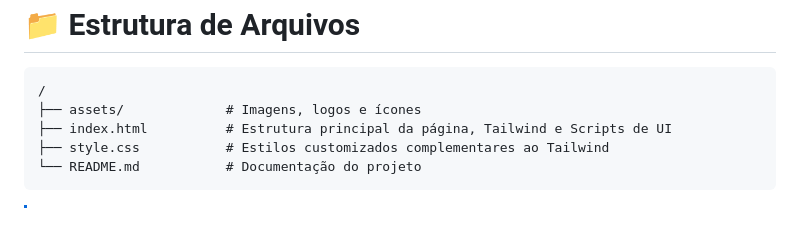
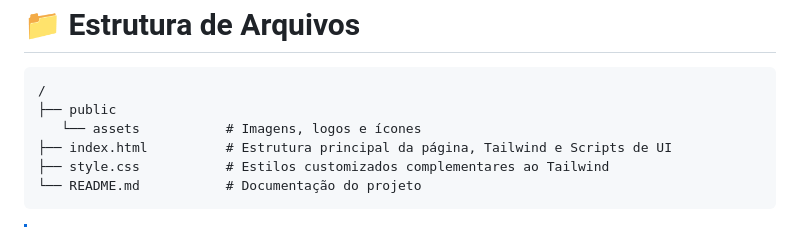
Before and after one commit to dnugo/ps-ide6, a Markdown page: README.md, the part around the change. GitHub-like rendering.

Commit message:
Update file structure in README.md

````diff
--- a/README.md
+++ b/README.md
@@ -67,7 +67,8 @@ Uma forma simples e igualmente funcionadl de rodar um servidor web para acessar
 # 📁 Estrutura de Arquivos
 ```
 /
-├── assets/             # Imagens, logos e ícones
+├── public
+   └── assets           # Imagens, logos e ícones
 ├── index.html          # Estrutura principal da página, Tailwind e Scripts de UI
 ├── style.css           # Estilos customizados complementares ao Tailwind
 └── README.md           # Documentação do projeto
````
